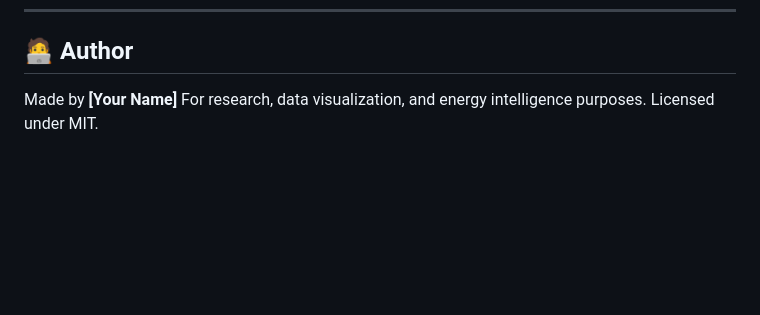
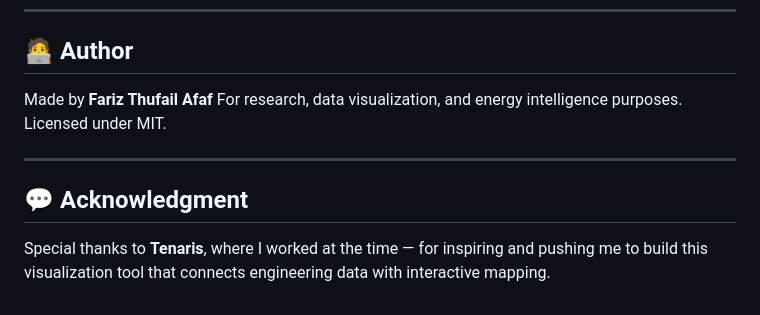
Before and after one commit to fareeztha/lng-map-australia, a Markdown page: README.md, the part around the change. Drawn GitHub-style; blank space fills up the shorter version.

```diff
--- a/README.md
+++ b/README.md
@@ -119,6 +119,11 @@ If you update the Google Sheet:
 
 ## 🧑‍💻 Author
 
-Made by **[Your Name]**
+Made by **Fariz Thufail Afaf**
 For research, data visualization, and energy intelligence purposes.
 Licensed under MIT.
+
+---
+
+## 💬 Acknowledgment
+Special thanks to **Tenaris**, where I worked at the time — for inspiring and pushing me to build this visualization tool that connects engineering data with interactive mapping.
```
